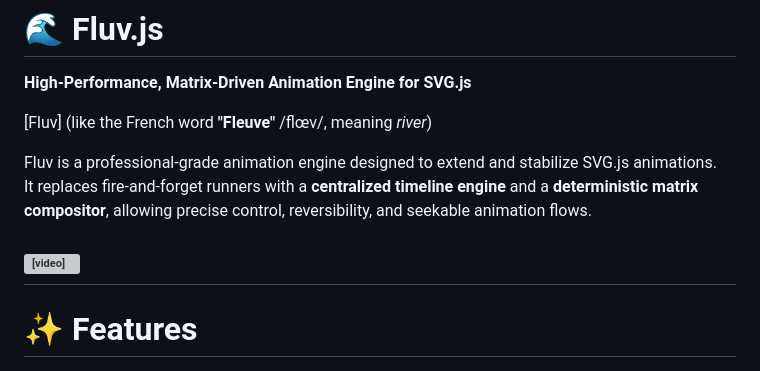
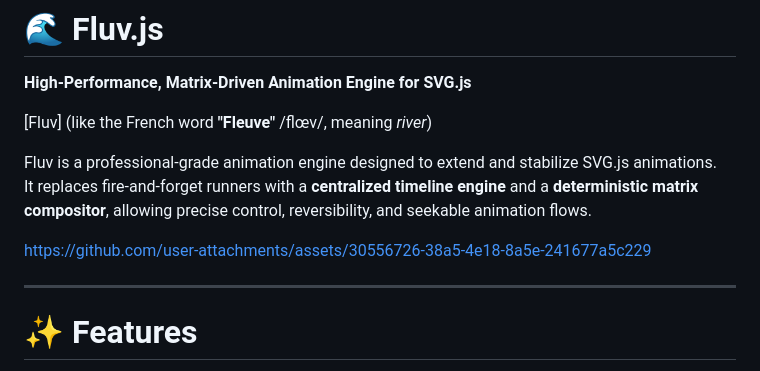
Before and after one commit to Shadoworker/fluv, a Markdown page: README.md, the part around the change. GitHub-like rendering; grey boxes are pictures that could not be loaded.

Commit message:
Add visual demo link to README
Added a link to a visual demonstration of Fluv.

```diff
--- a/README.md
+++ b/README.md
@@ -8,7 +8,11 @@
 Fluv is a professional-grade animation engine designed to extend and stabilize SVG.js animations.
 It replaces fire‑and‑forget runners with a **centralized timeline engine** and a **deterministic matrix compositor**, allowing precise control, reversibility, and seekable animation flows.
 
-<video controls src="visual.mp4" title="Title"></video>
+
+
+https://github.com/user-attachments/assets/30556726-38a5-4e18-8a5e-241677a5c229
+
+
 ---
 
 # ✨ Features
```
